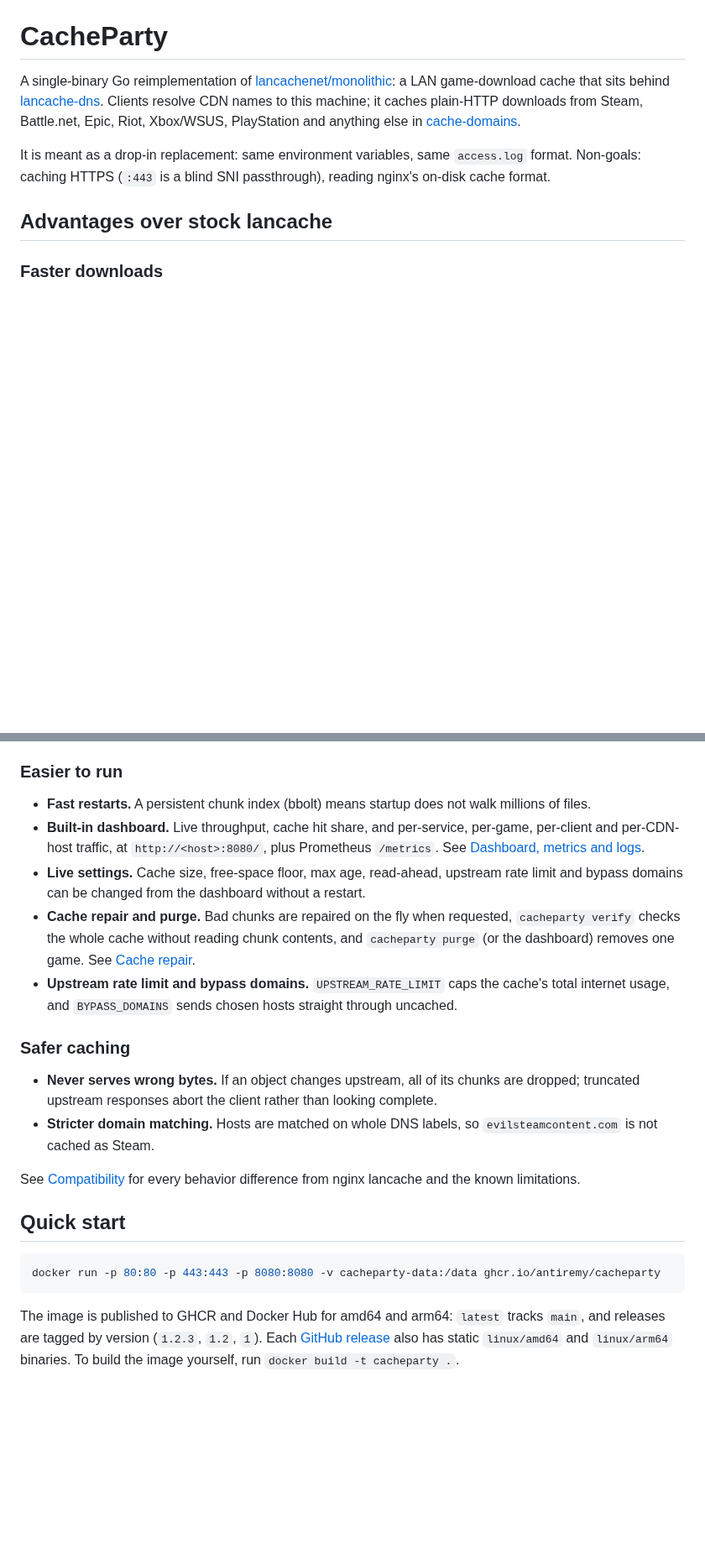
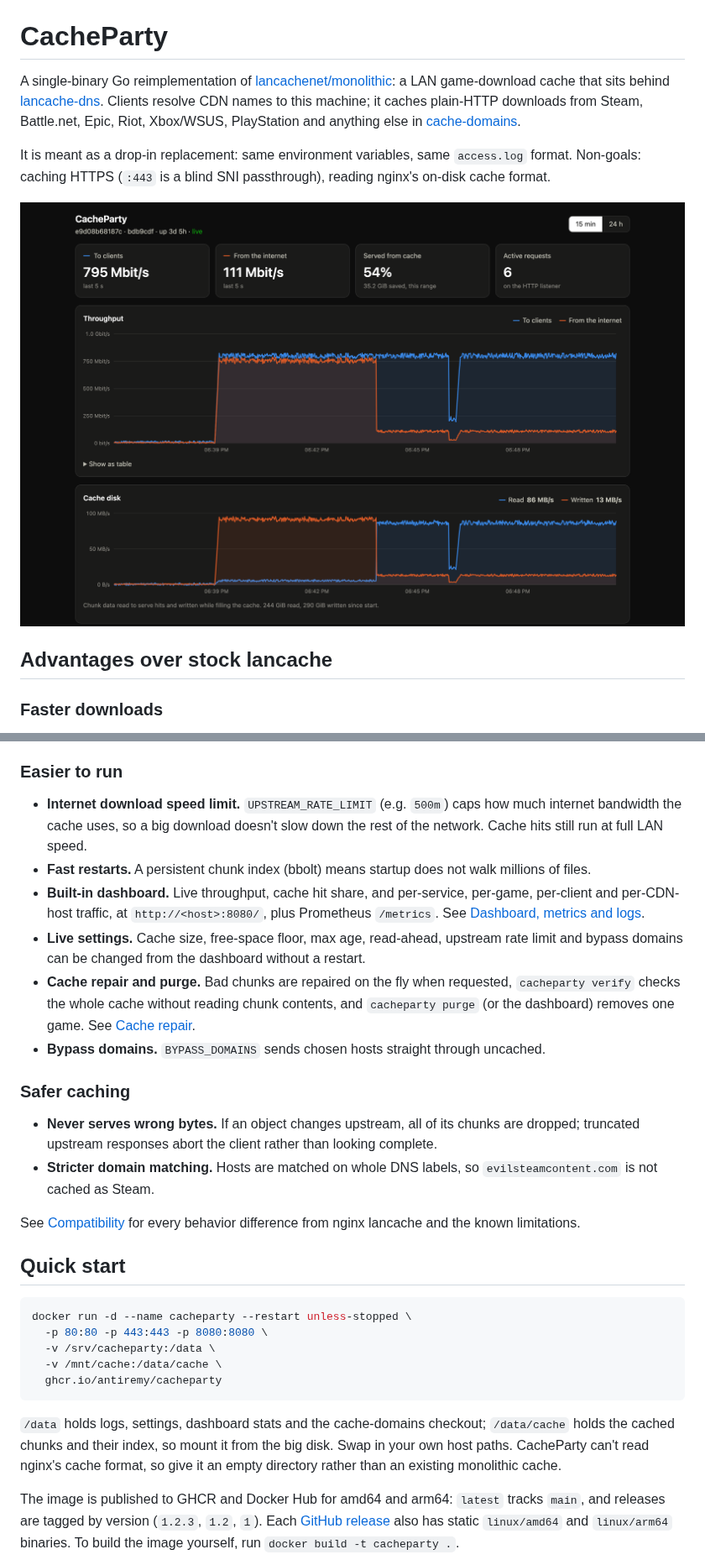
Before and after one commit to antiremy/CacheParty, a Markdown page: README.md, 2 parts joined by grey strips. Shown at 84% size. Rendered like a GitHub page; pictures changed too: docs/images/dashboard-charts.png (added); blank space fills up the shorter version.

Commit message:
Show dashboard screenshots in the README and dashboard docs (#1)
Adds two screenshots of the dashboard:

- **README**: the throughput and cache disk charts
(`docs/images/dashboard-charts.png`), linking to the dashboard section
of `docs/monitoring.md`.
- **docs/monitoring.md**: the full dashboard
(`docs/images/dashboard.png`) under the Dashboard intro.

The screenshots are the real dashboard page (current
`internal/dashboard/static`) rendered against a mock `/api/stats`. The
service, upstream-domain and storage totals come from a real instance;
the live throughput (a Steam download that switches to cache hits, with
a brief stall), request counts and HTTPS rows are simulated. Client IPs
and IPv6 addresses are replaced with generic ones.

No code changes.

````diff
--- a/README.md
+++ b/README.md
@@ -11,6 +11,8 @@ Epic, Riot, Xbox/WSUS, PlayStation and anything else in
 It is meant as a drop-in replacement: same environment variables, same
 `access.log` format. Non-goals: caching HTTPS (`:443` is a blind SNI
 passthrough), reading nginx's on-disk cache format.
+
+[![The CacheParty dashboard during a Steam download: throughput to clients and from the internet, and cache disk reads and writes](docs/images/dashboard-charts.png)](docs/monitoring.md#dashboard)
 
 ## Advantages over stock lancache
 
@@ -32,6 +34,9 @@ passthrough), reading nginx's on-disk cache format.
 
 ### Easier to run
 
+- **Internet download speed limit.** `UPSTREAM_RATE_LIMIT` (e.g. `500m`)
+  caps how much internet bandwidth the cache uses, so a big download doesn't
+  slow down the rest of the network. Cache hits still run at full LAN speed.
 - **Fast restarts.** A persistent chunk index (bbolt) means startup does not
   walk millions of files.
 - **Built-in dashboard.** Live throughput, cache hit share, and per-service,
@@ -44,9 +49,8 @@ passthrough), reading nginx's on-disk cache format.
   requested, `cacheparty verify` checks the whole cache without reading chunk
   contents, and `cacheparty purge` (or the dashboard) removes one game. See
   [Cache repair](docs/cache-repair.md).
-- **Upstream rate limit and bypass domains.** `UPSTREAM_RATE_LIMIT` caps the
-  cache's total internet usage, and `BYPASS_DOMAINS` sends chosen hosts
-  straight through uncached.
+- **Bypass domains.** `BYPASS_DOMAINS` sends chosen hosts straight through
+  uncached.
 
 ### Safer caching
 
@@ -62,8 +66,17 @@ nginx lancache and the known limitations.
 ## Quick start
 
 ```sh
-docker run -p 80:80 -p 443:443 -p 8080:8080 -v cacheparty-data:/data ghcr.io/antiremy/cacheparty
+docker run -d --name cacheparty --restart unless-stopped \
+  -p 80:80 -p 443:443 -p 8080:8080 \
+  -v /srv/cacheparty:/data \
+  -v /mnt/cache:/data/cache \
+  ghcr.io/antiremy/cacheparty
 ```
+
+`/data` holds logs, settings, dashboard stats and the cache-domains checkout;
+`/data/cache` holds the cached chunks and their index, so mount it from the big
+disk. Swap in your own host paths. CacheParty can't read nginx's cache format,
+so give it an empty directory rather than an existing monolithic cache.
 
 The image is published to GHCR and Docker Hub for amd64 and arm64: `latest`
 tracks `main`, and releases are tagged by version (`1.2.3`, `1.2`, `1`).
````
Also changed, not shown: docs/monitoring.md (+2 -0 lines), docs/images/dashboard.png (added).
